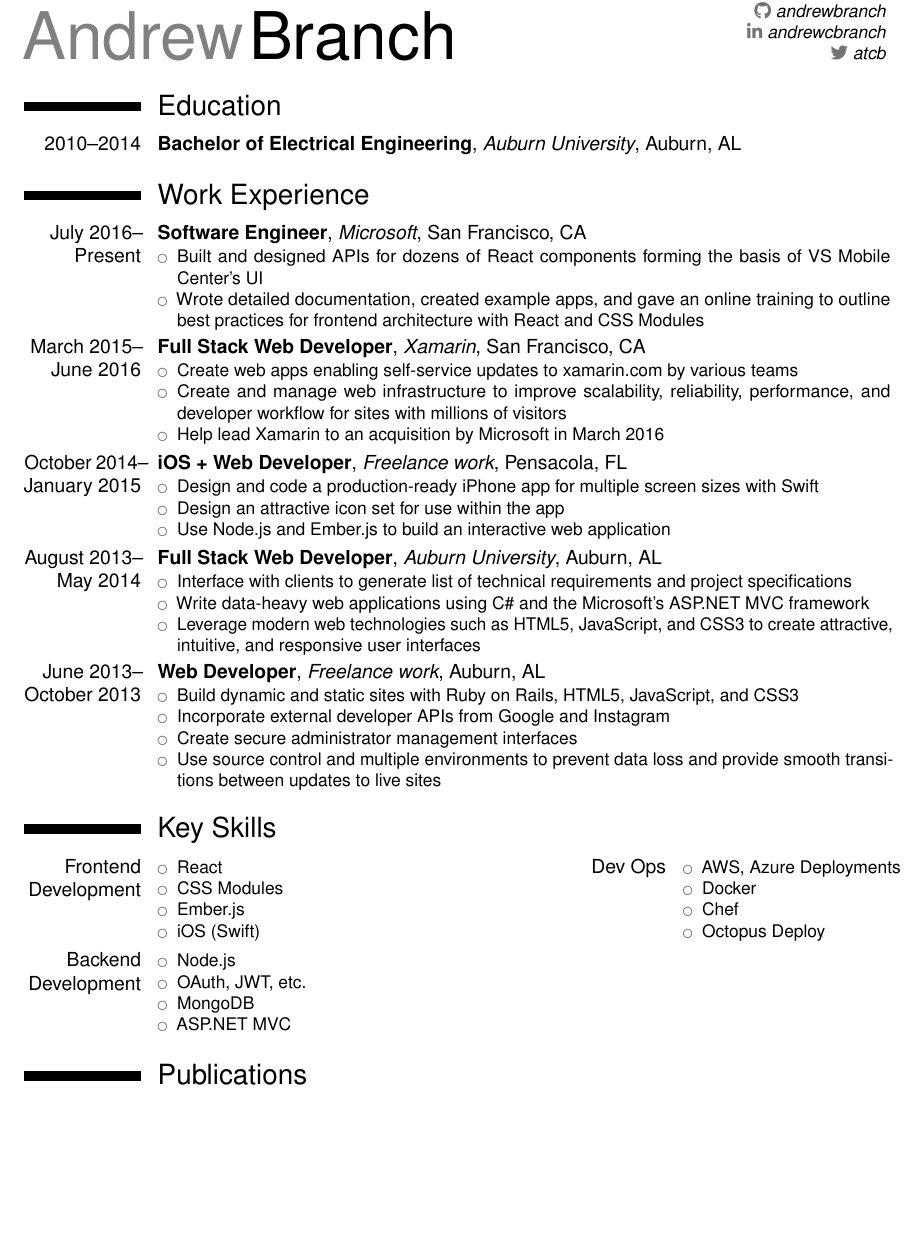
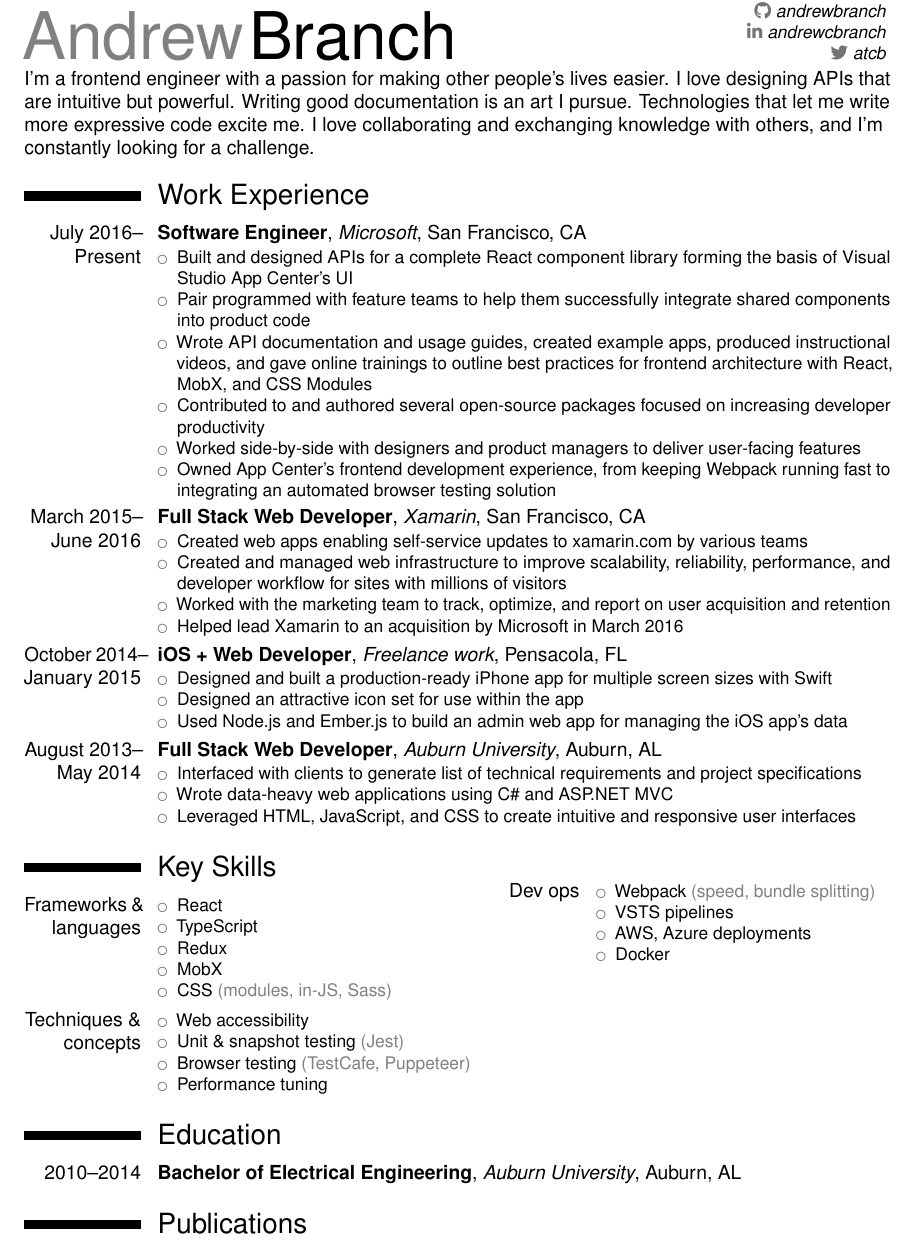
Before and after one commit to andrewbranch/resume, a LaTeX CV (resume.tex): part of the page, cut so that both start at the same text, the shorter picture padded with empty space. Compiled offline with pdfLaTeX.

Commit message:
Update with App Center stuff, bring into 2018

```diff
--- a/resume.tex
+++ b/resume.tex
@@ -8,6 +7,7 @@
 
 \documentclass[10pt,a4paper,sans]{moderncv}        % possible options include font size ('10pt', '11pt' and '12pt'), paper size ('a4paper', 'letterpaper', 'a5paper', 'legalpaper', 'executivepaper' and 'landscape') and font family ('sans' and 'roman')
 \usepackage{helvet}
+\newcommand{\light}[1]{\textcolor{gray}{#1}}
 
 
 % moderncv themes
@@ -55,79 +55,79 @@
 %            content
 %----------------------------------------------------------------------------------
 \begin{document}
-%\begin{CJK*}{UTF8}{gbsn}                          % to typeset your resume in Chinese using CJK
 %-----       resume       ---------------------------------------------------------
 \makecvtitle
 \vspace*{-2\baselineskip}
-
-\section{Education}
-	\cventry{2010--2014}{Bachelor of Electrical Engineering}{Auburn University}{Auburn, AL}{}{}  % arguments 3 to 6 can be left empty
+\raggedright
+I'm a frontend engineer with a passion for making other people's lives easier. I love designing APIs that are intuitive but powerful. Writing good documentation is an art I pursue. Technologies that let me write more expressive code excite me. I love collaborating and exchanging knowledge with others, and I'm constantly looking for a challenge.
 
 \section{Work Experience}
 	\cventry{July~2016--Present}{Software Engineer}{Microsoft}{San Francisco, CA}{}{
 	\begin{itemize}%
-		\item Built and designed APIs for dozens of React components forming the basis of VS Mobile Center's UI
-		\item Wrote detailed documentation, created example apps, and gave an online training to outline best practices for frontend architecture with React and CSS Modules
+		\item Built and designed APIs for a complete React component library forming the basis of Visual Studio App Center's UI
+		\item Pair programmed with feature teams to help them successfully integrate shared components into product code
+		\item Wrote API documentation and usage guides, created example apps, produced instructional videos, and gave online trainings to outline best practices for frontend architecture with React, MobX, and CSS Modules
+		\item Contributed to and authored several open-source packages focused on increasing developer productivity
+		\item Worked side-by-side with designers and product managers to deliver user-facing features
+		\item Owned App Center's frontend development experience, from keeping Webpack running fast to integrating an automated browser testing solution
 	\end{itemize}}
 
 	\cventry{March~2015--June~2016}{Full Stack Web Developer}{Xamarin}{San Francisco, CA}{}{
 	\begin{itemize}%
-		\item Create web apps enabling self-service updates to xamarin.com by various teams
-		\item Create and manage web infrastructure to improve scalability, reliability, performance, and developer workflow for sites with millions of visitors
-		\item Help lead Xamarin to an acquisition by Microsoft in March 2016
+		\item Created web apps enabling self-service updates to xamarin.com by various teams
+		\item Created and managed web infrastructure to improve scalability, reliability, performance, and developer workflow for sites with millions of visitors
+		\item Worked with the marketing team to track, optimize, and report on user acquisition and retention
+		\item Helped lead Xamarin to an acquisition by Microsoft in March 2016
 	\end{itemize}}
 
 	\cventry{October~2014--January~2015}{iOS + Web Developer}{Freelance work}{Pensacola, FL}{}{
 	\begin{itemize}%
-		\item Design and code a production-ready iPhone app for multiple screen sizes with Swift
-		\item Design an attractive icon set for use within the app
-		\item Use Node.js and Ember.js to build an interactive web application
+		\item Designed and built a production-ready iPhone app for multiple screen sizes with Swift
+		\item Designed an attractive icon set for use within the app
+		\item Used Node.js and Ember.js to build an admin web app for managing the iOS app's data
 	\end{itemize}}
 
 	\cventry{August~2013--May~2014}{Full Stack Web Developer}{Auburn University}{Auburn, AL}{}{
 		\begin{itemize}%
-			\item Interface with clients to generate list of technical requirements and project specifications
-			\item Write data-heavy web applications using C\# and the Microsoft's ASP.NET MVC framework
-			\item Leverage modern web technologies such as HTML5, JavaScript, and CSS3 to create attractive, intuitive, and responsive user interfaces
-		\end{itemize}}
-
-	\cventry{June~2013--October~2013}{Web Developer}{Freelance work}{Auburn, AL}{}{
-		\begin{itemize}%
-			\item Build dynamic and static sites with Ruby on Rails, HTML5, JavaScript, and CSS3
-			\item Incorporate external developer APIs from Google and Instagram
-			\item Create secure administrator management interfaces
-			\item Use source control and multiple environments to prevent data loss and provide smooth transitions between updates to live sites
+			\item Interfaced with clients to generate list of technical requirements and project specifications
+			\item Wrote data-heavy web applications using C\# and ASP.NET MVC
+			\item Leveraged HTML, JavaScript, and CSS to create intuitive and responsive user interfaces
 		\end{itemize}}
 
 \section{Key Skills}
-	\begin{minipage}[t]{0.6\textwidth}
-		\cvitem{Frontend Development}{\small
+	\begin{minipage}[t]{0.5\textwidth}
+		\cvitem{Frameworks~\& languages}{\small
 			\begin{itemize}
 				\item React
-				\item CSS Modules
-				\item Ember.js
-				\item iOS (Swift)
+				\item TypeScript
+				\item Redux
+				\item MobX
+				\item CSS \light{(modules, in-JS, Sass)}
 			\end{itemize}
 		}
-		\cvitem{Backend Development}{\small
+		\cvitem{Techniques~\& concepts}{\small
 			\begin{itemize}
-				\item Node.js
-				\item OAuth, JWT, etc.
-				\item MongoDB
-				\item ASP.NET MVC
+				\item Web accessibility
+				\item Unit \& snapshot testing \light{(Jest)}
+				\item Browser testing \light{(TestCafe, Puppeteer)}
+				\item Performance tuning
 			\end{itemize}
 		}
 	\end{minipage}
 	\begin{minipage}[t]{0.3\textwidth}
-		\cvitem{Dev Ops}{\small
+		\vspace{-38pt}
+		\cvitem{Dev ops}{\small
 			\begin{itemize}
-				\item AWS, Azure Deployments
+				\item Webpack \light{(speed, bundle splitting)}
+				\item VSTS pipelines
+				\item AWS, Azure deployments
 				\item Docker
-				\item Chef
-				\item Octopus Deploy
 			\end{itemize}
 		}
 	\end{minipage}
+
+\section{Education}
+	\cventry{2010--2014}{Bachelor of Electrical Engineering}{Auburn University}{Auburn, AL}{}{}  % arguments 3 to 6 can be left empty
 
 % Publications from a BibTeX file without multibib
 %  for numerical labels: \renewcommand{\bibliographyitemlabel}{\@biblabel{\arabic{enumiv}}}% CONSIDER MERGING WITH PREAMBLE PART
```
Also changed, not shown: resume.tex (6 more changed lines).
